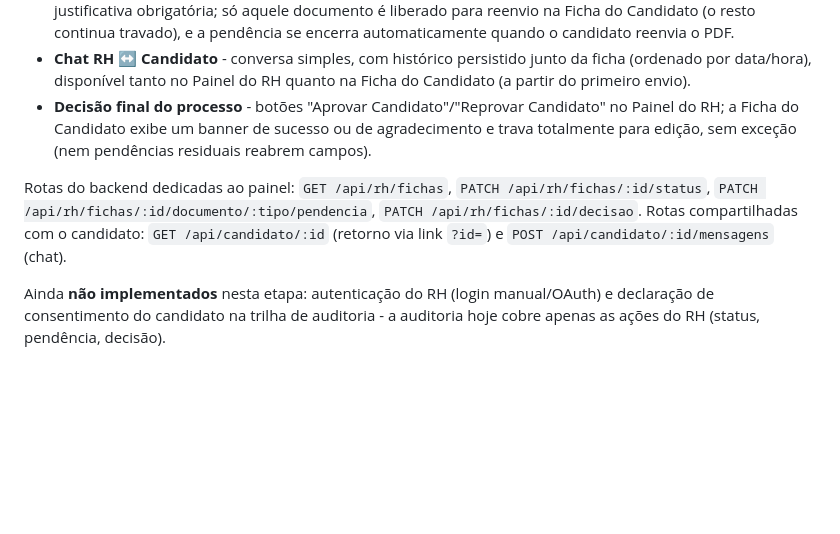
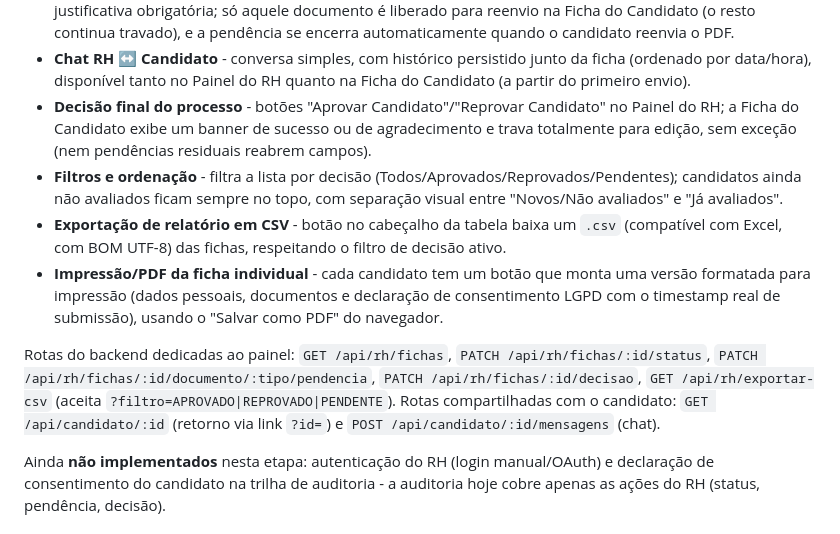
Before and after one commit to vitorfgnascimento/OnboardingDigital, a Markdown page: README.md, the part around the change. Rendered like a GitHub page; blank space fills up the shorter version.

Commit message:
docs: documenta filtros, exportacao CSV e impressao/PDF no README

```diff
--- a/README.md
+++ b/README.md
@@ -38,8 +38,11 @@ O Painel de Gestão do RH (`public/rh.html`) está em construção, cobrindo at
 - **Reabertura pontual de pendências** - o RH marca um documento já enviado como "Com Pendência", com justificativa obrigatória; só aquele documento é liberado para reenvio na Ficha do Candidato (o resto continua travado), e a pendência se encerra automaticamente quando o candidato reenvia o PDF.
 - **Chat RH ↔ Candidato** - conversa simples, com histórico persistido junto da ficha (ordenado por data/hora), disponível tanto no Painel do RH quanto na Ficha do Candidato (a partir do primeiro envio).
 - **Decisão final do processo** - botões "Aprovar Candidato"/"Reprovar Candidato" no Painel do RH; a Ficha do Candidato exibe um banner de sucesso ou de agradecimento e trava totalmente para edição, sem exceção (nem pendências residuais reabrem campos).
+- **Filtros e ordenação** - filtra a lista por decisão (Todos/Aprovados/Reprovados/Pendentes); candidatos ainda não avaliados ficam sempre no topo, com separação visual entre "Novos/Não avaliados" e "Já avaliados".
+- **Exportação de relatório em CSV** - botão no cabeçalho da tabela baixa um `.csv` (compatível com Excel, com BOM UTF-8) das fichas, respeitando o filtro de decisão ativo.
+- **Impressão/PDF da ficha individual** - cada candidato tem um botão que monta uma versão formatada para impressão (dados pessoais, documentos e declaração de consentimento LGPD com o timestamp real de submissão), usando o "Salvar como PDF" do navegador.
 
-Rotas do backend dedicadas ao painel: `GET /api/rh/fichas`, `PATCH /api/rh/fichas/:id/status`, `PATCH /api/rh/fichas/:id/documento/:tipo/pendencia`, `PATCH /api/rh/fichas/:id/decisao`. Rotas compartilhadas com o candidato: `GET /api/candidato/:id` (retorno via link `?id=`) e `POST /api/candidato/:id/mensagens` (chat).
+Rotas do backend dedicadas ao painel: `GET /api/rh/fichas`, `PATCH /api/rh/fichas/:id/status`, `PATCH /api/rh/fichas/:id/documento/:tipo/pendencia`, `PATCH /api/rh/fichas/:id/decisao`, `GET /api/rh/exportar-csv` (aceita `?filtro=APROVADO|REPROVADO|PENDENTE`). Rotas compartilhadas com o candidato: `GET /api/candidato/:id` (retorno via link `?id=`) e `POST /api/candidato/:id/mensagens` (chat).
 
 Ainda **não implementados** nesta etapa: autenticação do RH (login manual/OAuth) e declaração de consentimento do candidato na trilha de auditoria - a auditoria hoje cobre apenas as ações do RH (status, pendência, decisão).
 
```
